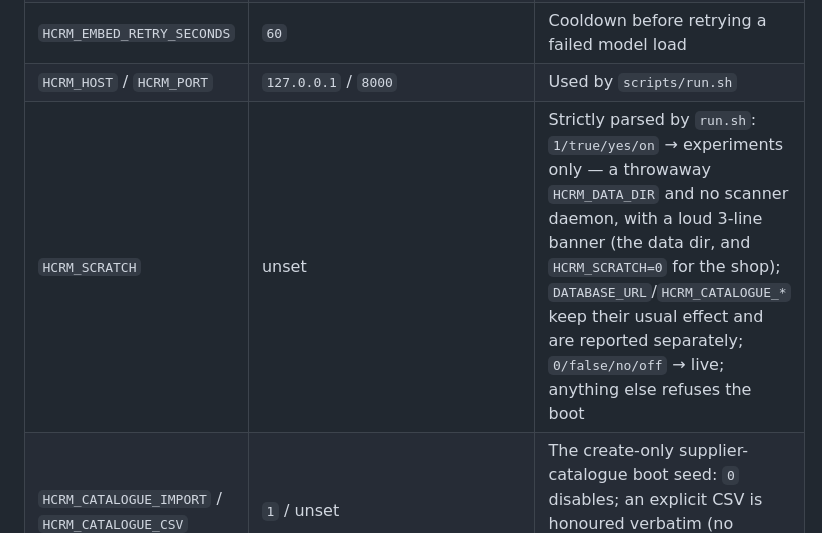
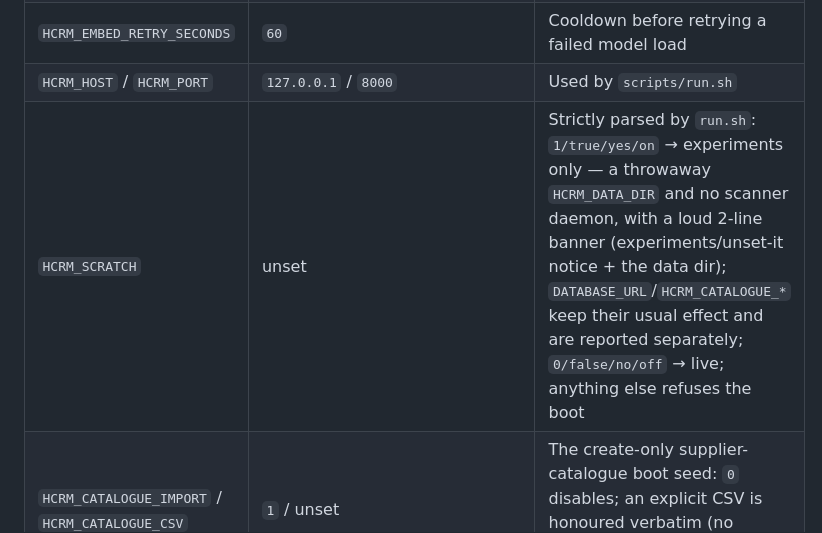
Before and after one commit to AlbertoGonzalezOlmos/Inventory-management, a Markdown page: NOTES.md, the part around the change. Drawn GitHub-style.

```diff
--- a/NOTES.md
+++ b/NOTES.md
@@ -187,7 +187,7 @@ search, a vendored Vue 3 SPA (no Node build step) served by FastAPI.
 | `HCRM_EMBED_STRICT` | unset | `1` → abort boot on model problems instead of degrading |
 | `HCRM_EMBED_RETRY_SECONDS` | `60` | Cooldown before retrying a failed model load |
 | `HCRM_HOST` / `HCRM_PORT` | `127.0.0.1` / `8000` | Used by `scripts/run.sh` |
-| `HCRM_SCRATCH` | unset | Strictly parsed by `run.sh`: `1/true/yes/on` → experiments only — a throwaway `HCRM_DATA_DIR` and no scanner daemon, with a loud 3-line banner (the data dir, and `HCRM_SCRATCH=0` for the shop); `DATABASE_URL`/`HCRM_CATALOGUE_*` keep their usual effect and are reported separately; `0/false/no/off` → live; anything else refuses the boot |
+| `HCRM_SCRATCH` | unset | Strictly parsed by `run.sh`: `1/true/yes/on` → experiments only — a throwaway `HCRM_DATA_DIR` and no scanner daemon, with a loud 2-line banner (experiments/unset-it notice + the data dir); `DATABASE_URL`/`HCRM_CATALOGUE_*` keep their usual effect and are reported separately; `0/false/no/off` → live; anything else refuses the boot |
 | `HCRM_CATALOGUE_IMPORT` / `HCRM_CATALOGUE_CSV` | `1` / unset | The create-only supplier-catalogue boot seed: `0` disables; an explicit CSV is honoured verbatim (no fallback; unset = the data-dir CSV when provisioned) |
 | `HCRM_DOCS` | `1` | `0` disables `/docs`, `/redoc` **and** `/openapi.json` |
 | `HCRM_PBKDF2_ITERATIONS` | `600000` | Password hashing cost (tests set 1000) |
```
Also changed, not shown: README.md (+1 -1 lines).
